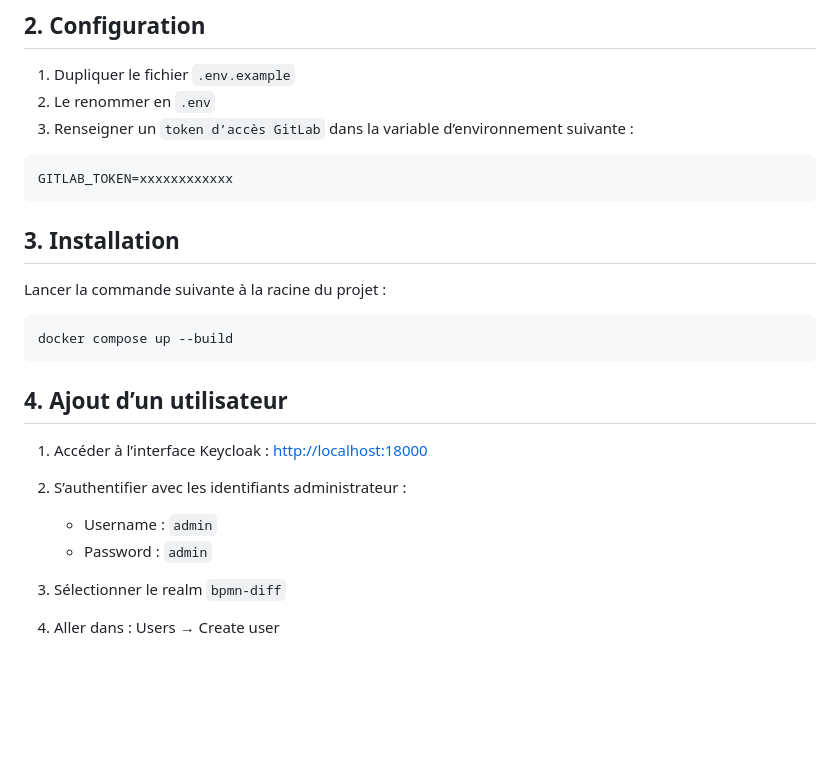
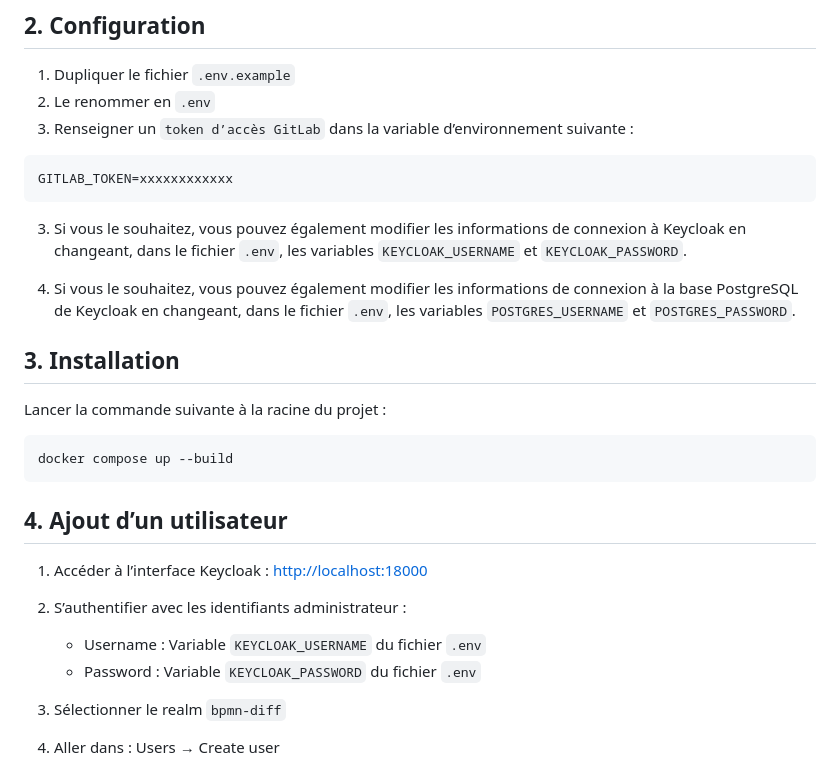
Before and after one commit to Antoine-ValentinCharpentier/BpmnDiff, a Markdown page: README.md, the part around the change. GitHub-like rendering; blank space fills up the shorter version.

Commit message:
:memo: update readme

````diff
--- a/README.md
+++ b/README.md
@@ -114,6 +114,9 @@ L’outil peut être intégré directement dans vos templates de **Merge Request
 ```env
 GITLAB_TOKEN=xxxxxxxxxxxx
 ```
+3. Si vous le souhaitez, vous pouvez également modifier les informations de connexion à Keycloak en changeant, dans le fichier `.env`, les variables `KEYCLOAK_USERNAME` et `KEYCLOAK_PASSWORD`.
+
+4. Si vous le souhaitez, vous pouvez également modifier les informations de connexion à la base PostgreSQL de Keycloak en changeant, dans le fichier `.env`, les variables `POSTGRES_USERNAME` et `POSTGRES_PASSWORD`.
 
 ## 3. Installation
 
@@ -129,8 +132,8 @@ docker compose up --build
 
 2. S’authentifier avec les identifiants administrateur :
 
-   * Username : `admin`
-   * Password : `admin`
+   * Username : Variable `KEYCLOAK_USERNAME` du fichier `.env`
+   * Password : Variable `KEYCLOAK_PASSWORD` du fichier `.env`
 
 3. Sélectionner le realm `bpmn-diff`
 
````
